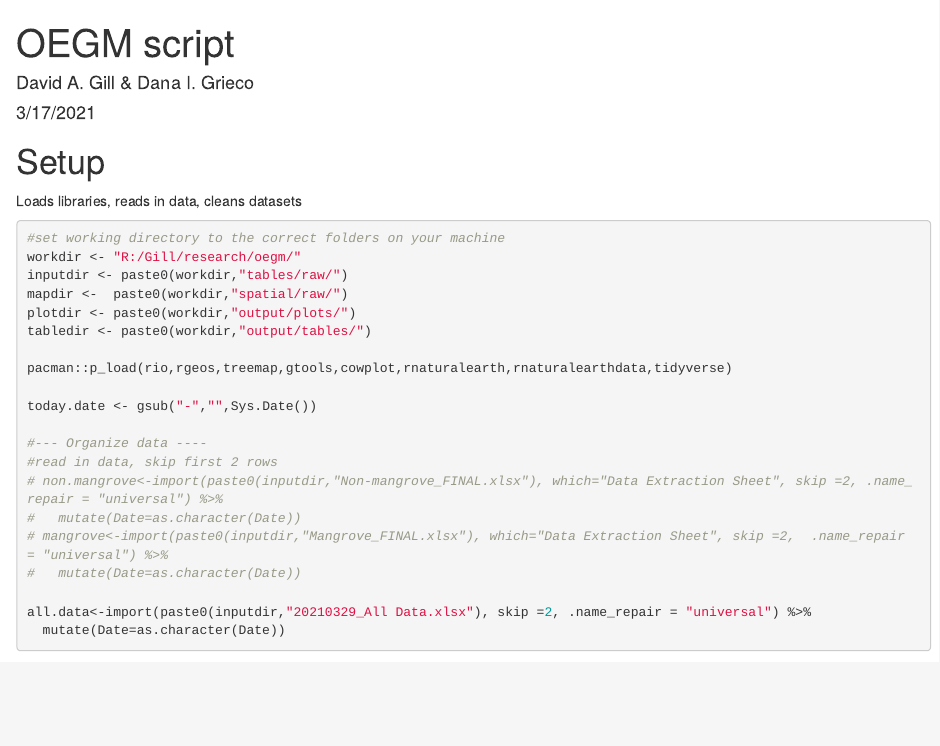
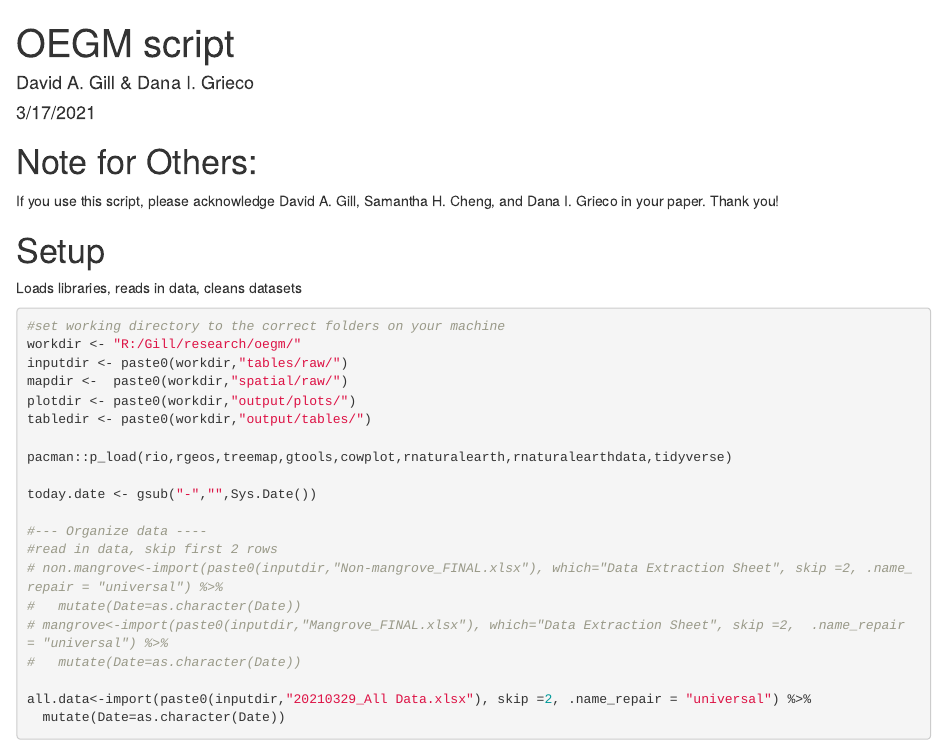
Before and after one commit to davidgillmarine/oegm, an R Markdown document (oesm_matrix_rscript.Rmd): the page in a window 1100 px wide, from its top. Rendered offline with R 4.5, knitr and Pandoc, with nearby package versions; some code elsewhere in the file could not run offline.

Commit message:
note for sharing our script

```diff
--- a/oesm_matrix_rscript.Rmd
+++ b/oesm_matrix_rscript.Rmd
@@ -4,6 +4,9 @@ author: "David A. Gill & Dana I. Grieco"
 date: "3/17/2021"
 output: html_document
 ---
+# Note for Others:
+If you use this script, please acknowledge David A. Gill, Samantha H. Cheng, and Dana I. Grieco in your paper. Thank you!
+
 
 # Setup
 Loads libraries, reads in data, cleans datasets
```
